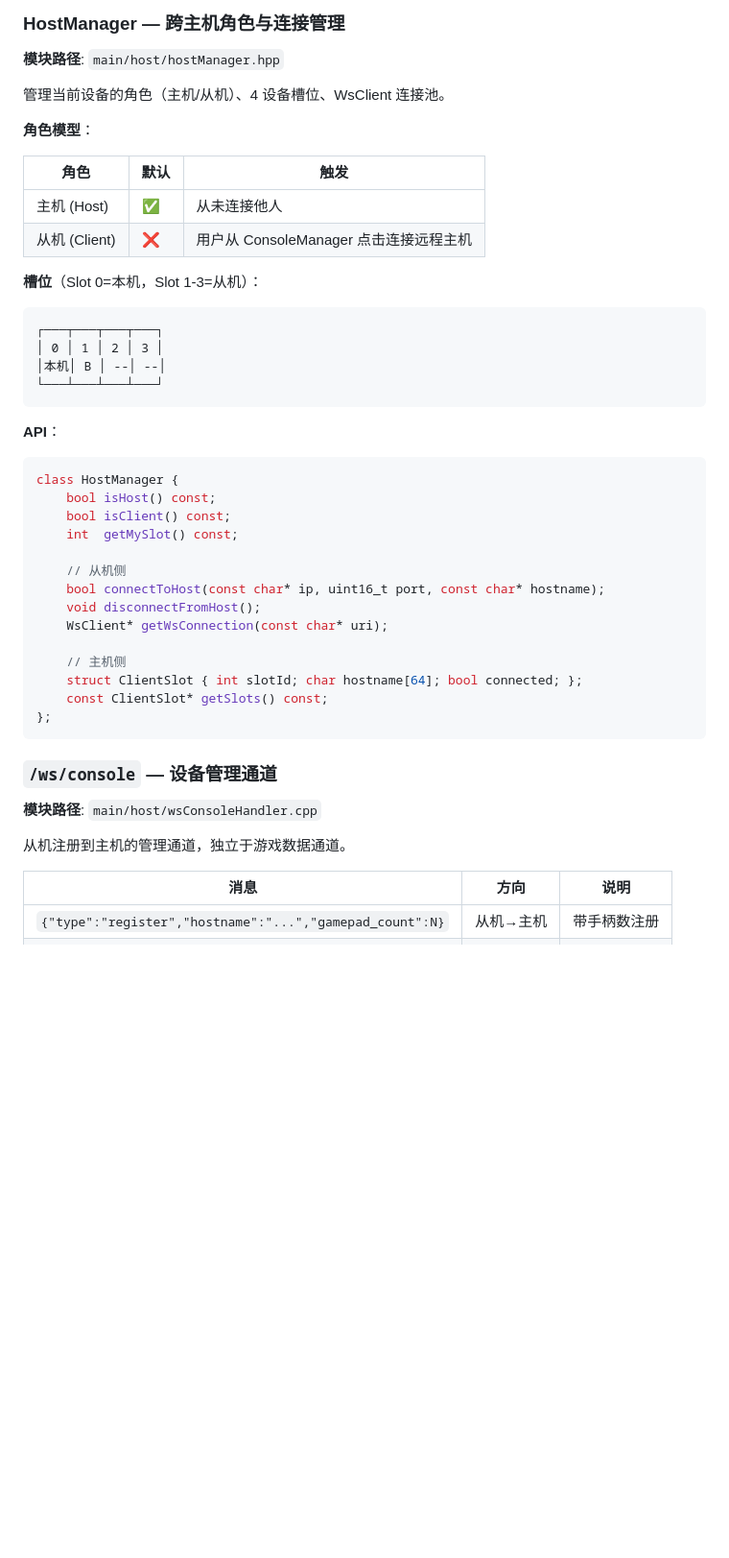
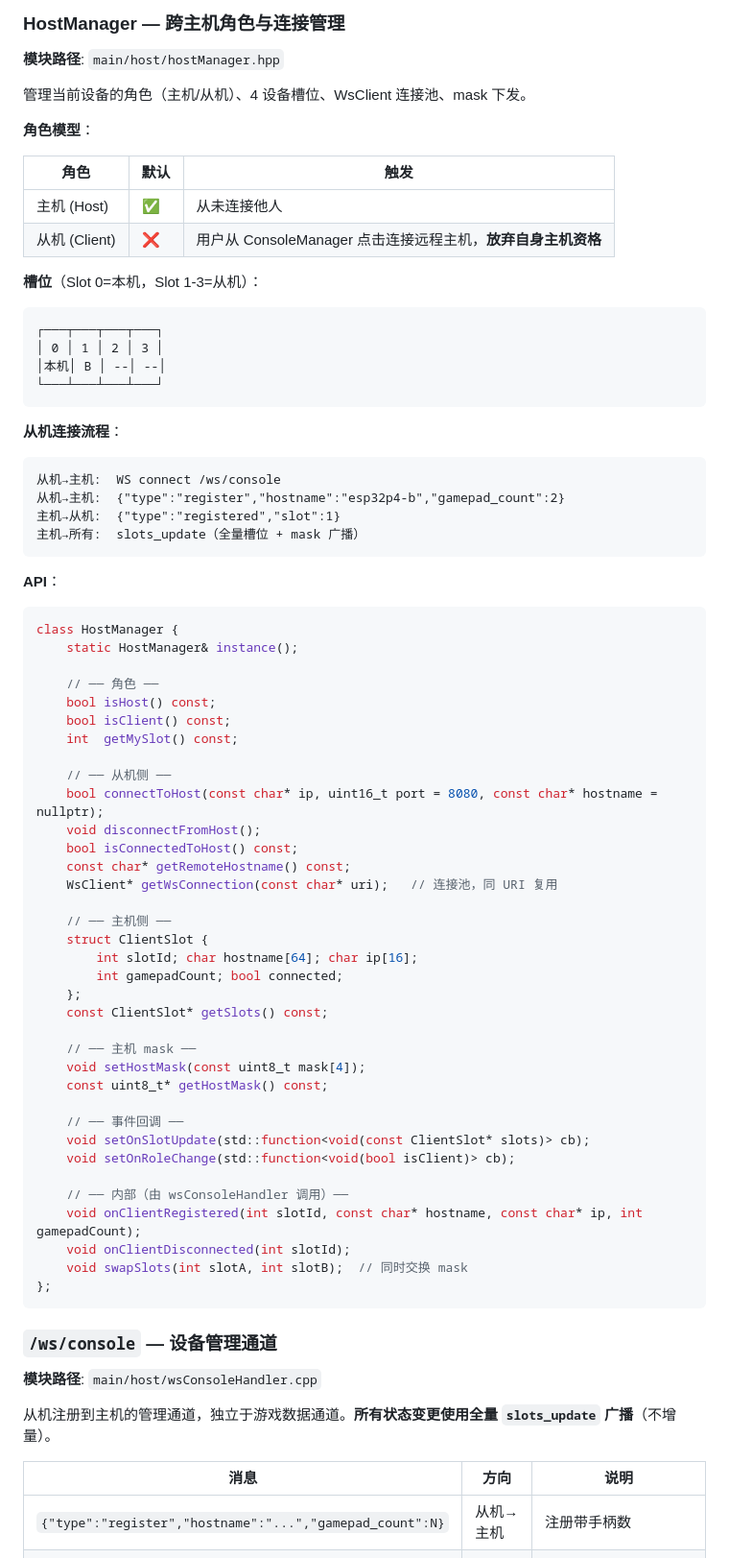
Before and after one commit to loouwiit/The-Defect, a Markdown page: AGENTS.md, the part around one of its changes. Shown at 96% size. Rendered like a GitHub page; blank space fills up the shorter version.

````diff
--- a/AGENTS.md
+++ b/AGENTS.md
@@ -338,14 +346,14 @@ udpInputCloseSocket(sock);
 
 **模块路径**: `main/host/hostManager.hpp`
 
-管理当前设备的角色（主机/从机）、4 设备槽位、WsClient 连接池。
+管理当前设备的角色（主机/从机）、4 设备槽位、WsClient 连接池、mask 下发。
 
 **角色模型**：
 
 | 角色 | 默认 | 触发 |
 |------|------|------|
 | 主机 (Host) | ✅ | 从未连接他人 |
-| 从机 (Client) | ❌ | 用户从 ConsoleManager 点击连接远程主机 |
+| 从机 (Client) | ❌ | 用户从 ConsoleManager 点击连接远程主机，**放弃自身主机资格** |
 
 **槽位**（Slot 0=本机，Slot 1-3=从机）：
 
@@ -356,21 +364,50 @@ udpInputCloseSocket(sock);
 └───┴───┴───┴───┘
 ```
 
+**从机连接流程**：
+```
+从机→主机:  WS connect /ws/console
+从机→主机:  {"type":"register","hostname":"esp32p4-b","gamepad_count":2}
+主机→从机:  {"type":"registered","slot":1}
+主机→所有:  slots_update（全量槽位 + mask 广播）
+```
+
 **API**：
 ```cpp
 class HostManager {
+    static HostManager& instance();
+
+    // ── 角色 ──
     bool isHost() const;
     bool isClient() const;
     int  getMySlot() const;
 
-    // 从机侧
-    bool connectToHost(const char* ip, uint16_t port, const char* hostname);
+    // ── 从机侧 ──
+    bool connectToHost(const char* ip, uint16_t port = 8080, const char* hostname = nullptr);
     void disconnectFromHost();
-    WsClient* getWsConnection(const char* uri);
-
-    // 主机侧
-    struct ClientSlot { int slotId; char hostname[64]; bool connected; };
+    bool isConnectedToHost() const;
+    const char* getRemoteHostname() const;
+    WsClient* getWsConnection(const char* uri);   // 连接池，同 URI 复用
+
+    // ── 主机侧 ──
+    struct ClientSlot {
+        int slotId; char hostname[64]; char ip[16];
+        int gamepadCount; bool connected;
+    };
     const ClientSlot* getSlots() const;
+
+    // ── 主机 mask ──
+    void setHostMask(const uint8_t mask[4]);
+    const uint8_t* getHostMask() const;
+
+    // ── 事件回调 ──
+    void setOnSlotUpdate(std::function<void(const ClientSlot* slots)> cb);
+    void setOnRoleChange(std::function<void(bool isClient)> cb);
+
+    // ── 内部（由 wsConsoleHandler 调用）──
+    void onClientRegistered(int slotId, const char* hostname, const char* ip, int gamepadCount);
+    void onClientDisconnected(int slotId);
+    void swapSlots(int slotA, int slotB);  // 同时交换 mask
 };
 ```
 
@@ -378,9 +415,9 @@ class HostManager {
 
 **模块路径**: `main/host/wsConsoleHandler.cpp`
 
-从机注册到主机的管理通道，独立于游戏数据通道。
+从机注册到主机的管理通道，独立于游戏数据通道。**所有状态变更使用全量 `slots_update` 广播**（不增量）。
 
 | 消息 | 方向 | 说明 |
 |------|------|------|
-| `{"type":"register","hostname":"...","gamepad_count":N}` | 从机→主机 | 带手柄数注册 |
+| `{"type":"register","hostname":"...","gamepad_count":N}` | 从机→主机 | 注册带手柄数 |
 | `{"type":"registered","slot":N}` | 主机→从机 | 分配槽位 |
````
Also changed, not shown: other parts of AGENTS.md (+37 -13 lines), readme.md (+22 -7 lines).
